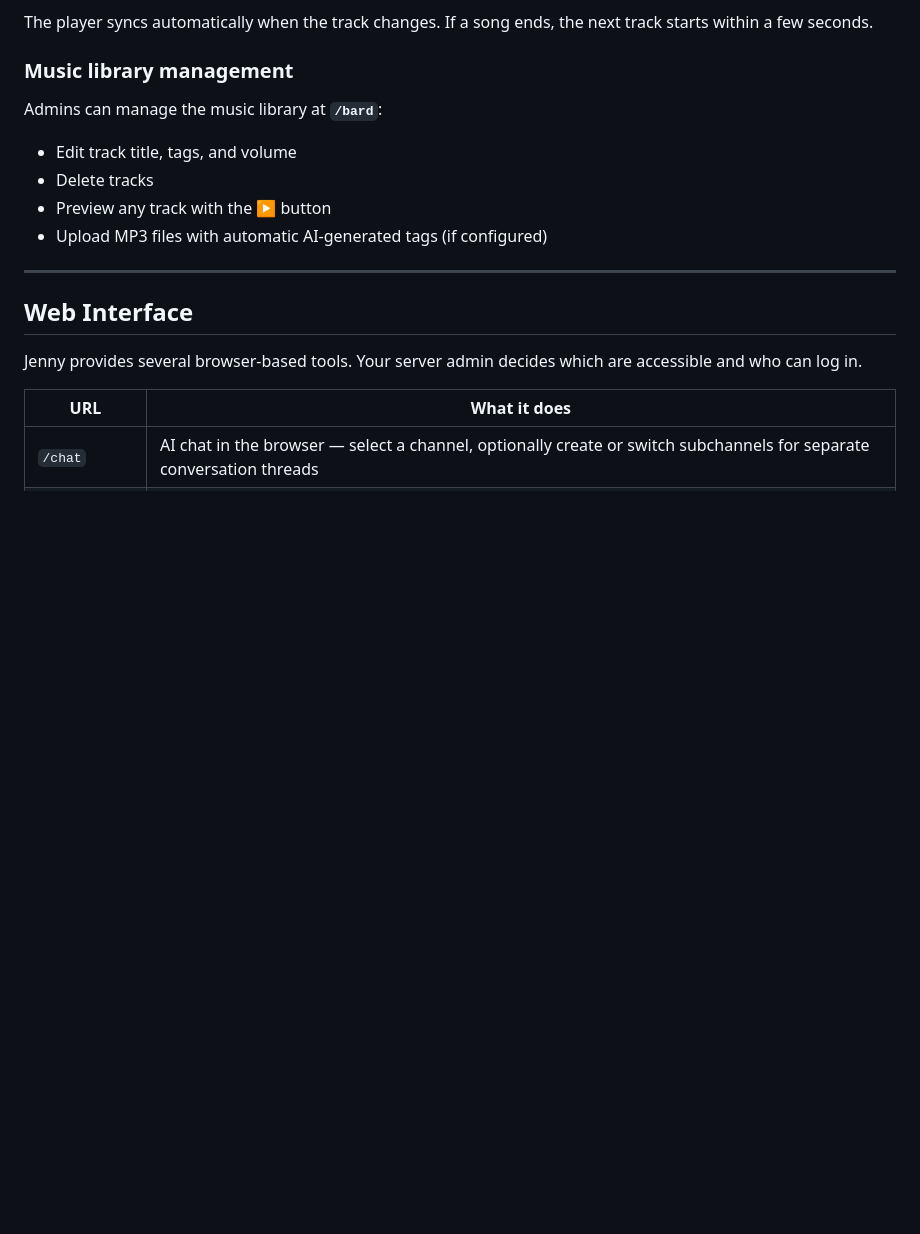
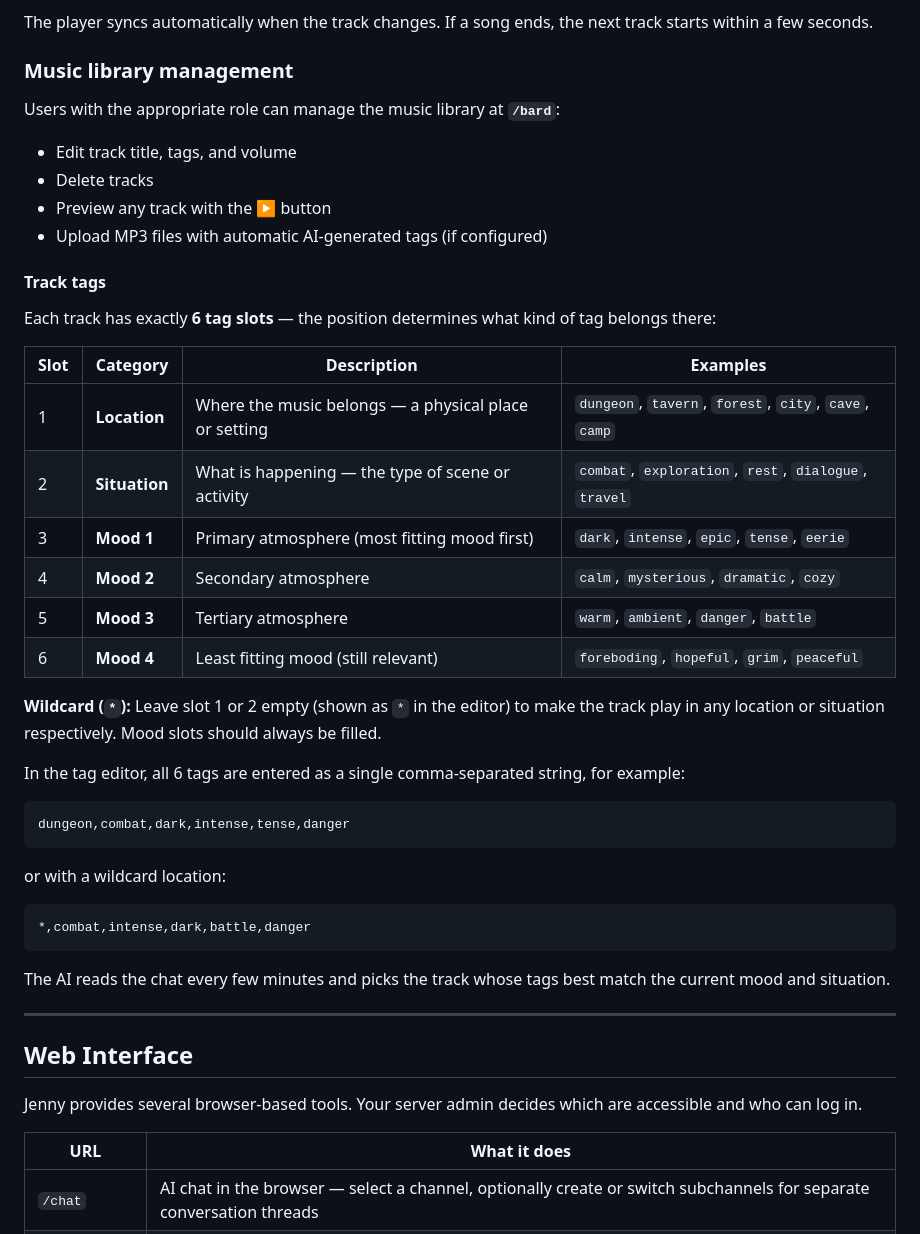
Before and after one commit to Bullseye1979/jenny-the-bot, a Markdown page: documentation/USER_GUIDE.md, the part around the change. Rendered like a GitHub page; blank space fills up the shorter version.

Commit message:
Updated user manual

````diff
--- a/documentation/USER_GUIDE.md
+++ b/documentation/USER_GUIDE.md
@@ -371,11 +371,37 @@ The player syncs automatically when the track changes. If a song ends, the next
 
 ### Music library management
 
-Admins can manage the music library at **`/bard`**:
+Users with the appropriate role can manage the music library at **`/bard`**:
 - Edit track title, tags, and volume
 - Delete tracks
 - Preview any track with the ▶ button
 - Upload MP3 files with automatic AI-generated tags (if configured)
+
+#### Track tags
+
+Each track has exactly **6 tag slots** — the position determines what kind of tag belongs there:
+
+| Slot | Category | Description | Examples |
+|------|----------|-------------|---------|
+| 1 | **Location** | Where the music belongs — a physical place or setting | `dungeon`, `tavern`, `forest`, `city`, `cave`, `camp` |
+| 2 | **Situation** | What is happening — the type of scene or activity | `combat`, `exploration`, `rest`, `dialogue`, `travel` |
+| 3 | **Mood 1** | Primary atmosphere (most fitting mood first) | `dark`, `intense`, `epic`, `tense`, `eerie` |
+| 4 | **Mood 2** | Secondary atmosphere | `calm`, `mysterious`, `dramatic`, `cozy` |
+| 5 | **Mood 3** | Tertiary atmosphere | `warm`, `ambient`, `danger`, `battle` |
+| 6 | **Mood 4** | Least fitting mood (still relevant) | `foreboding`, `hopeful`, `grim`, `peaceful` |
+
+**Wildcard (`*`):** Leave slot 1 or 2 empty (shown as `*` in the editor) to make the track play in any location or situation respectively. Mood slots should always be filled.
+
+In the tag editor, all 6 tags are entered as a single comma-separated string, for example:
+```
+dungeon,combat,dark,intense,tense,danger
+```
+or with a wildcard location:
+```
+*,combat,intense,dark,battle,danger
+```
+
+The AI reads the chat every few minutes and picks the track whose tags best match the current mood and situation.
 
 ---
 
````
